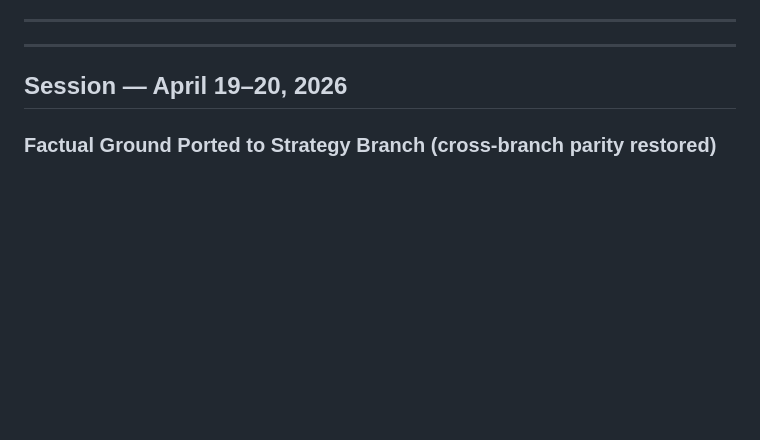
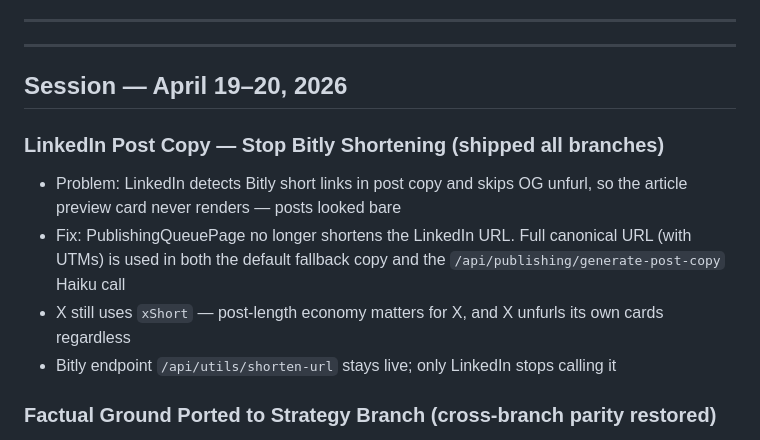
Before and after one commit to Sandbox-Group-LLC/Forge-Intelligence, a Markdown page: WHITEBOARD.md, the part around the change. GitHub-like rendering; blank space fills up the shorter version.

Commit message:
docs: log LinkedIn Bitly removal for OG unfurl preservation

```diff
--- a/WHITEBOARD.md
+++ b/WHITEBOARD.md
@@ -9,6 +9,13 @@
 ---
 
 ## Session — April 19–20, 2026
+
+### LinkedIn Post Copy — Stop Bitly Shortening (shipped all branches)
+- Problem: LinkedIn detects Bitly short links in post copy and skips OG unfurl, so the article preview card never renders — posts looked bare
+- Fix: PublishingQueuePage no longer shortens the LinkedIn URL. Full canonical URL (with UTMs) is used in both the default fallback copy and the `/api/publishing/generate-post-copy` Haiku call
+- X still uses `xShort` — post-length economy matters for X, and X unfurls its own cards regardless
+- Bitly endpoint `/api/utils/shorten-url` stays live; only LinkedIn stops calling it
+
 
 ### Factual Ground Ported to Strategy Branch (cross-branch parity restored)
 - Previous session flagged: strategy branch was missing the Factual Ground UI (backend was already wired, frontend never ported)
```
